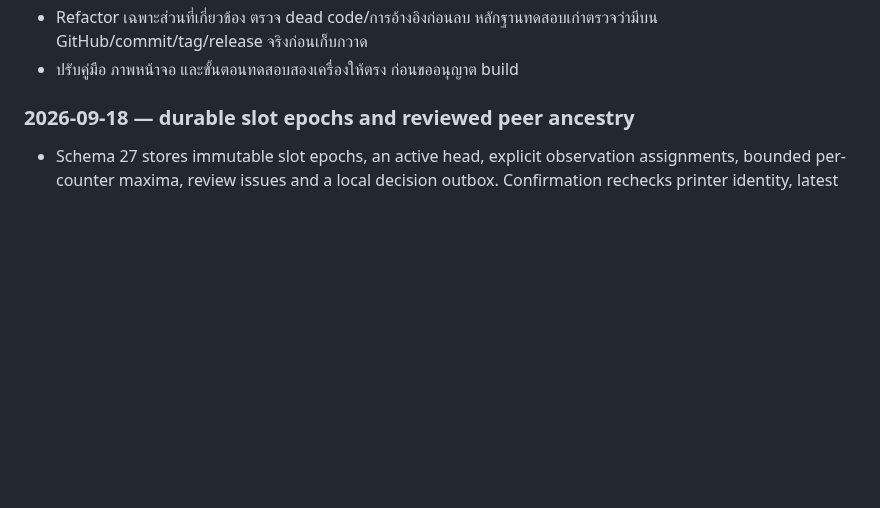
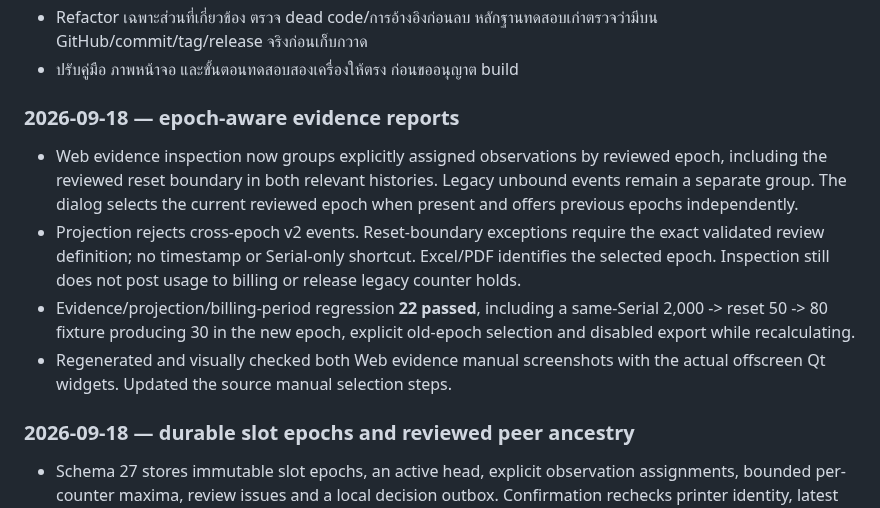
Before and after one commit to binlabongbom/komi-report-v5, a Markdown page: docs/V5_2_12_WORK_PLAN.md, the part around the change. Rendered like a GitHub page; blank space fills up the shorter version.

Commit message:
Separate reviewed meter epochs in Web evidence reports and exports

```diff
--- a/docs/V5_2_12_WORK_PLAN.md
+++ b/docs/V5_2_12_WORK_PLAN.md
@@ -174,6 +174,22 @@ bf453738b934dcf5bea59dd8c70e191b52ba6b89 และ merge เข้า local main
 - Refactor เฉพาะส่วนที่เกี่ยวข้อง ตรวจ dead code/การอ้างอิงก่อนลบ
   หลักฐานทดสอบเก่าตรวจว่ามีบน GitHub/commit/tag/release จริงก่อนเก็บกวาด
 - ปรับคู่มือ ภาพหน้าจอ และขั้นตอนทดสอบสองเครื่องให้ตรง ก่อนขออนุญาต build
+
+### 2026-09-18 — epoch-aware evidence reports
+
+- Web evidence inspection now groups explicitly assigned observations by reviewed
+  epoch, including the reviewed reset boundary in both relevant histories.
+  Legacy unbound events remain a separate group. The dialog selects the current
+  reviewed epoch when present and offers previous epochs independently.
+- Projection rejects cross-epoch v2 events. Reset-boundary exceptions require
+  the exact validated review definition; no timestamp or Serial-only shortcut.
+  Excel/PDF identifies the selected epoch. Inspection still does not post usage
+  to billing or release legacy counter holds.
+- Evidence/projection/billing-period regression **22 passed**, including a
+  same-Serial 2,000 -> reset 50 -> 80 fixture producing 30 in the new epoch,
+  explicit old-epoch selection and disabled export while recalculating.
+- Regenerated and visually checked both Web evidence manual screenshots with
+  the actual offscreen Qt widgets. Updated the source manual selection steps.
 
 ### 2026-09-18 — durable slot epochs and reviewed peer ancestry
 
```
Also changed, not shown: docs/CUSTOMER_GUIDE_V5_2_12_DRAFT.md (+6 -1 lines), docs/customer-guide/assets-v5.2.12-source/web-gap-daily.png, docs/customer-guide/assets-v5.2.12-source/web-gap-remarks.png, 4 other files.
